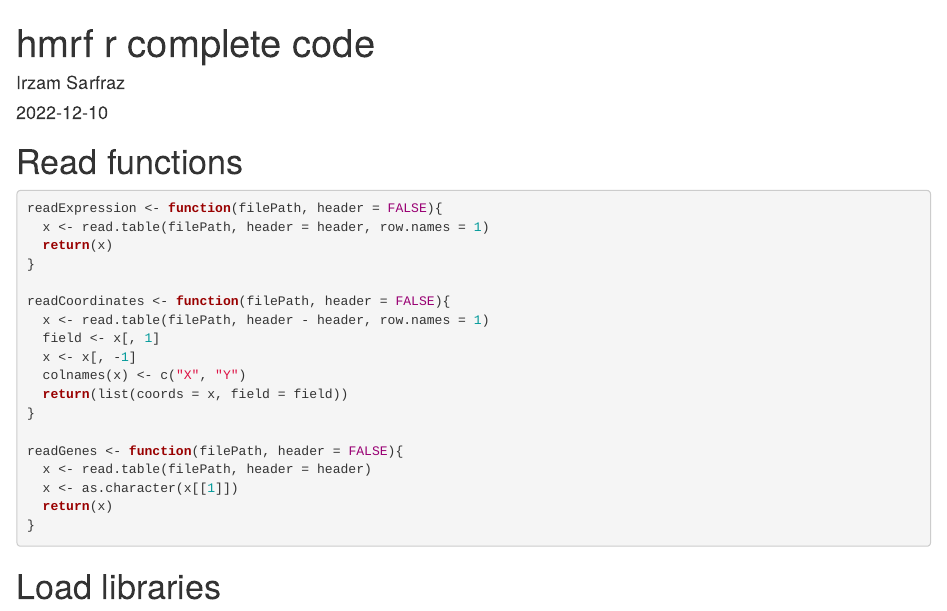
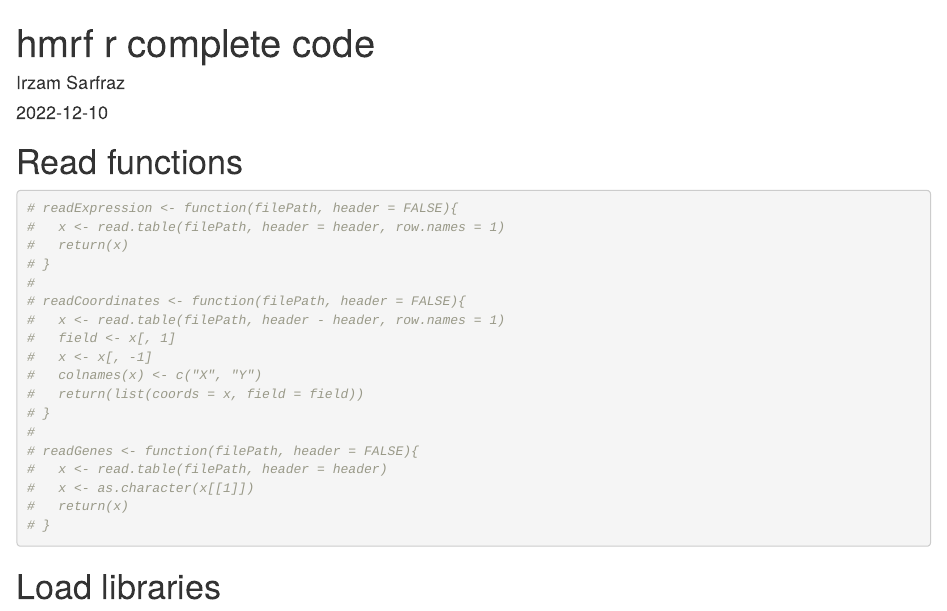
Before and after one commit to irzamsarfraz/ssHmrf, an R Markdown document (hmrf_test.Rmd): the page in a window 1100 px wide, from its top. Rendered offline with R 4.5, knitr and Pandoc, with nearby package versions; some code elsewhere in the file could not run offline.

````diff
--- a/hmrf_test.Rmd
+++ b/hmrf_test.Rmd
@@ -7,24 +7,24 @@
 
 # Read functions
 ```{r}
-readExpression <- function(filePath, header = FALSE){
-  x <- read.table(filePath, header = header, row.names = 1)
-  return(x)
-}
-
-readCoordinates <- function(filePath, header = FALSE){
-  x <- read.table(filePath, header - header, row.names = 1)
-  field <- x[, 1]
-  x <- x[, -1]
-  colnames(x) <- c("X", "Y")
-  return(list(coords = x, field = field))
-}
-
-readGenes <- function(filePath, header = FALSE){
-  x <- read.table(filePath, header = header)
-  x <- as.character(x[[1]])
-  return(x)
-}
+# readExpression <- function(filePath, header = FALSE){
+#   x <- read.table(filePath, header = header, row.names = 1)
+#   return(x)
+# }
+#
+# readCoordinates <- function(filePath, header = FALSE){
+#   x <- read.table(filePath, header - header, row.names = 1)
+#   field <- x[, 1]
+#   x <- x[, -1]
+#   colnames(x) <- c("X", "Y")
+#   return(list(coords = x, field = field))
+# }
+#
+# readGenes <- function(filePath, header = FALSE){
+#   x <- read.table(filePath, header = header)
+#   x <- as.character(x[[1]])
+#   return(x)
+# }
 ```
 
 # Load libraries
````
Also changed, not shown: R/reader.R (+47 -2 lines), 4 other files.
